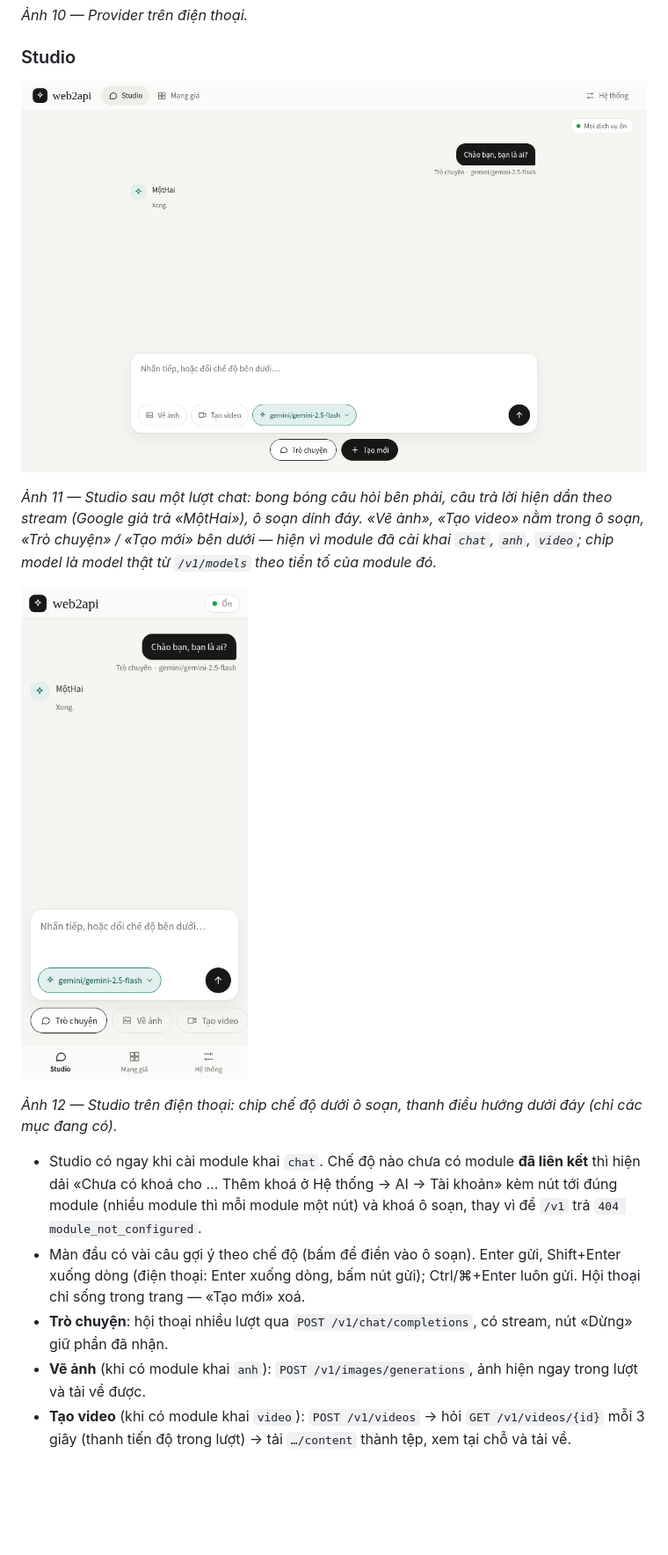
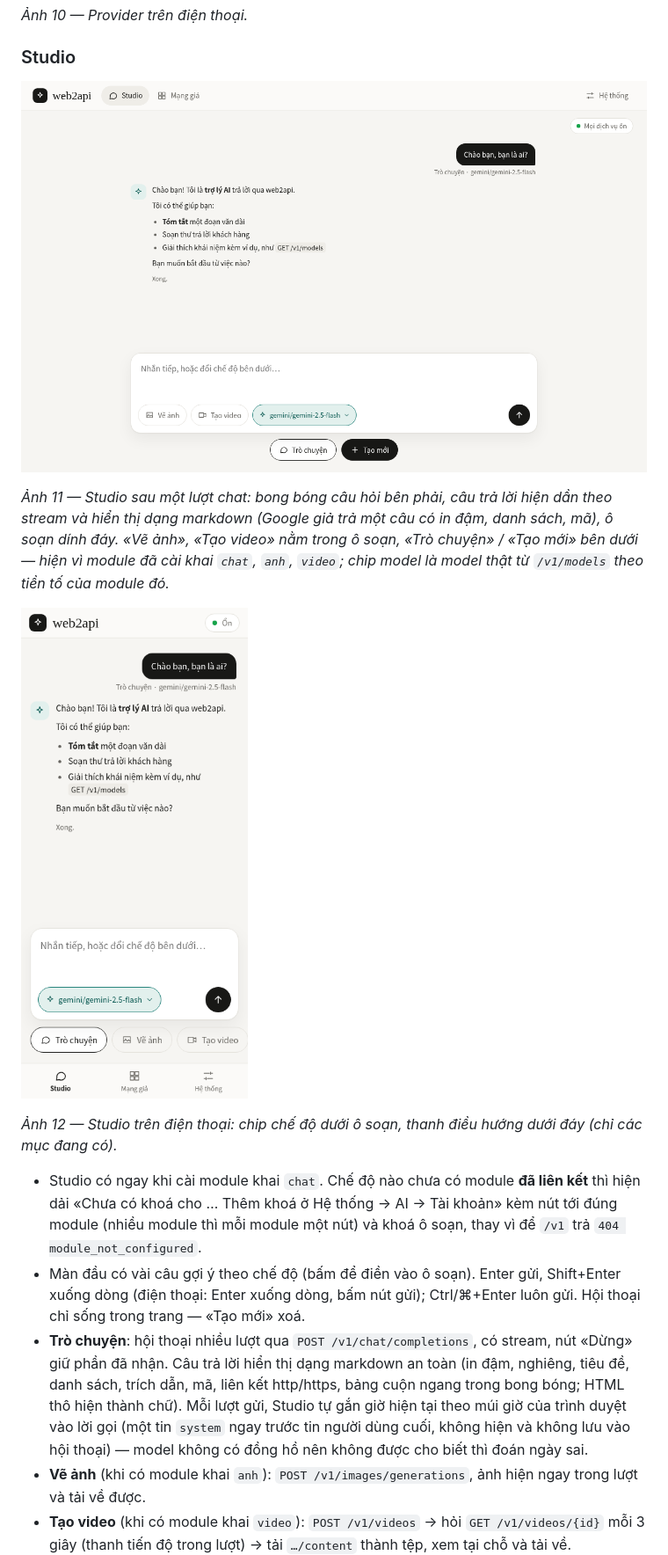
Before and after one commit to TriTue2011/web2api, a Markdown page: README.md, the part around one of its changes. Shown at 88% size. Rendered like a GitHub page; pictures changed too: docs/anh/studio-dien-thoai.png, docs/anh/studio-may-tinh.png; blank space fills up the shorter version.

```diff
--- a/README.md
+++ b/README.md
@@ -743,8 +743,8 @@ bị khoá, chip model ghi «Chưa có model» (bảng chọn model nói rõ vì
 
 ![Studio: một lượt chat stream](docs/anh/studio-may-tinh.png)
 
-*Ảnh 11 — Studio sau một lượt chat: bong bóng câu hỏi bên phải, câu trả lời hiện dần theo stream (Google giả trả
-«MộtHai»), ô soạn dính đáy. «Vẽ ảnh», «Tạo video» nằm trong ô soạn, «Trò chuyện» / «Tạo mới» bên dưới — hiện vì module
+*Ảnh 11 — Studio sau một lượt chat: bong bóng câu hỏi bên phải, câu trả lời hiện dần theo stream và hiển thị dạng
+markdown (Google giả trả một câu có in đậm, danh sách, mã), ô soạn dính đáy. «Vẽ ảnh», «Tạo video» nằm trong ô soạn, «Trò chuyện» / «Tạo mới» bên dưới — hiện vì module
 đã cài khai `chat`, `anh`, `video`; chip model là model thật từ `/v1/models` theo tiền tố của module đó.*
 
 ![Studio trên điện thoại](docs/anh/studio-dien-thoai.png)
@@ -757,6 +757,10 @@ bị khoá, chip model ghi «Chưa có model» (bảng chọn model nói rõ vì
 - Màn đầu có vài câu gợi ý theo chế độ (bấm để điền vào ô soạn). Enter gửi, Shift+Enter xuống dòng (điện thoại:
   Enter xuống dòng, bấm nút gửi); Ctrl/⌘+Enter luôn gửi. Hội thoại chỉ sống trong trang — «Tạo mới» xoá.
 - **Trò chuyện**: hội thoại nhiều lượt qua `POST /v1/chat/completions`, có stream, nút «Dừng» giữ phần đã nhận.
+  Câu trả lời hiển thị dạng markdown an toàn (in đậm, nghiêng, tiêu đề, danh sách, trích dẫn, mã, liên kết
+  http/https, bảng cuộn ngang trong bong bóng; HTML thô hiện thành chữ). Mỗi lượt gửi, Studio tự gắn giờ hiện tại
+  theo múi giờ của trình duyệt vào lời gọi (một tin `system` ngay trước tin người dùng cuối, không hiện và không lưu
+  vào hội thoại) — model không có đồng hồ nên không được cho biết thì đoán ngày sai.
 - **Vẽ ảnh** (khi có module khai `anh`): `POST /v1/images/generations`, ảnh hiện ngay trong lượt và tải về được.
 - **Tạo video** (khi có module khai `video`): `POST /v1/videos` → hỏi `GET /v1/videos/{id}` mỗi 3 giây (thanh tiến
   độ trong lượt) → tải `…/content` thành tệp, xem tại chỗ và tải về.
```
Also changed, not shown: other parts of README.md (+5 -1 lines), README.en.md (+4 -1 lines), 7 other files.
